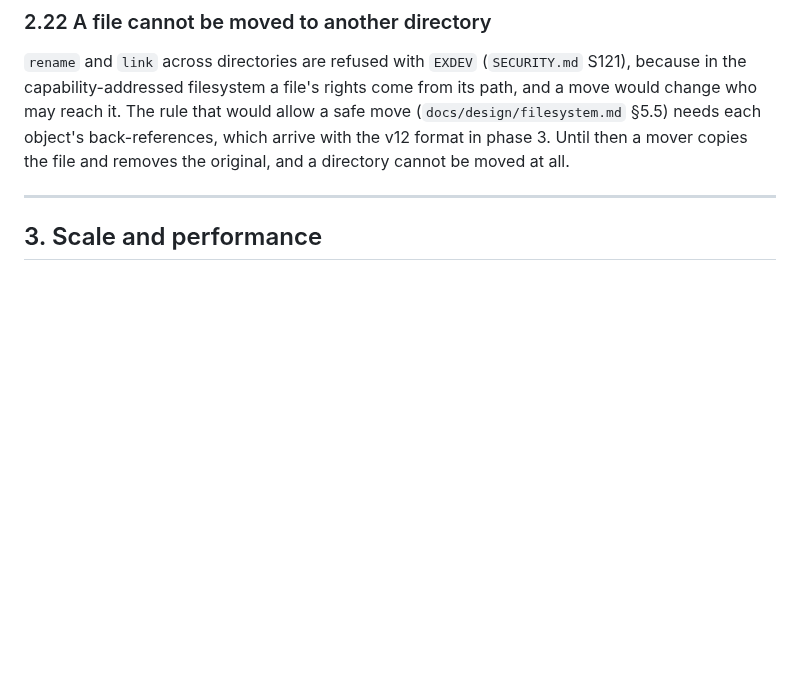
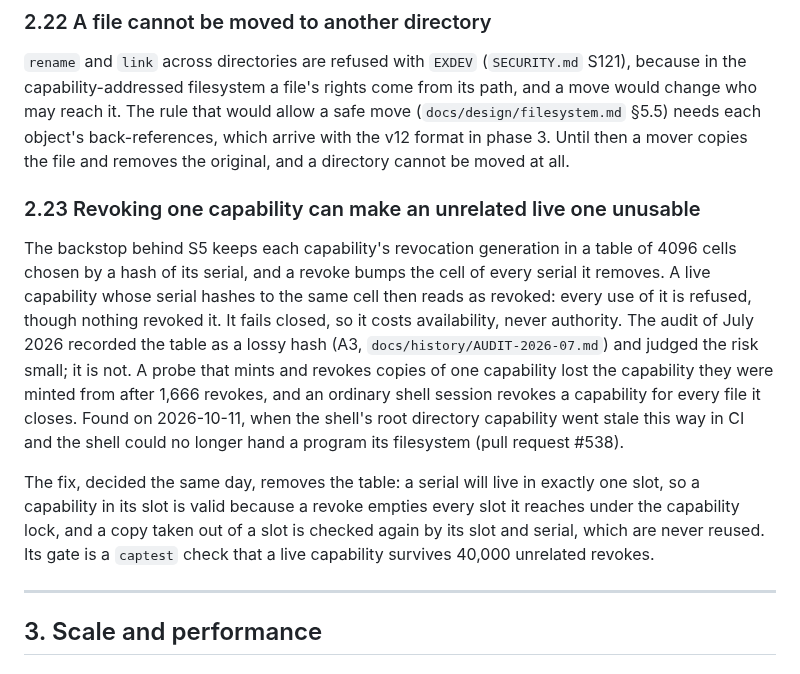
Before and after one commit to pharanyx-labs/Horus, a Markdown page: docs/LIMITATIONS.md, the part around the change. Drawn GitHub-style; blank space fills up the shorter version.

Commit message:
docs(limitations): revoking one capability can make an unrelated live one unusable, and the tree did not say so (#539)
The S5 backstop keeps revocation generations in a 4096-cell table chosen by a
hash of the serial, so a revoke can bump the cell a live capability shares and
every use of that capability is then refused. The July 2026 audit recorded
the table as a lossy hash (A3) and judged collisions rare; they are not. A
captest probe that mints and revokes copies of one capability lost its source
after 1,666 revokes (and still lost a live capability with a 1M-cell table;
with a collision-free index it passed), and on 2026-10-11 the shell's root
directory capability went stale this way in CI on #538, so the shell could
not hand /bin/wc its filesystem.

The maintainer decided the fix the same day ("one serial, one slot"); it
lands with its captest gate in its own pull request. This records the open
finding as LIMITATIONS 2.23 until then.

Co-authored-by: Claude Opus 5.5 <noreply@anthropic.com>

```diff
--- a/docs/LIMITATIONS.md
+++ b/docs/LIMITATIONS.md
@@ -321,6 +321,25 @@ who may reach it. The rule that would allow a safe move (`docs/design/filesystem
 each object's back-references, which arrive with the v12 format in phase 3. Until then a mover
 copies the file and removes the original, and a directory cannot be moved at all.
 
+### 2.23 Revoking one capability can make an unrelated live one unusable
+
+The backstop behind S5 keeps each capability's revocation generation in a table of 4096 cells
+chosen by a hash of its serial, and a revoke bumps the cell of every serial it removes. A live
+capability whose serial hashes to the same cell then reads as revoked: every use of it is refused,
+though nothing revoked it. It fails closed, so it costs availability, never authority. The audit
+of July 2026 recorded the table as a lossy hash (A3, `docs/history/AUDIT-2026-07.md`) and judged
+the risk small; it is not. A probe that mints and revokes copies of one capability lost the
+capability they were minted from after 1,666 revokes, and an ordinary shell session revokes a
+capability for every file it closes. Found on 2026-10-11, when the shell's root directory
+capability went stale this way in CI and the shell could no longer hand a program its filesystem
+(pull request #538).
+
+The fix, decided the same day, removes the table: a serial will live in exactly one slot, so a
+capability in its slot is valid because a revoke empties every slot it reaches under the
+capability lock, and a copy taken out of a slot is checked again by its slot and serial, which are
+never reused. Its gate is a `captest` check that a live capability survives 40,000 unrelated
+revokes.
+
 ---
 
 ## 3. Scale and performance
```
